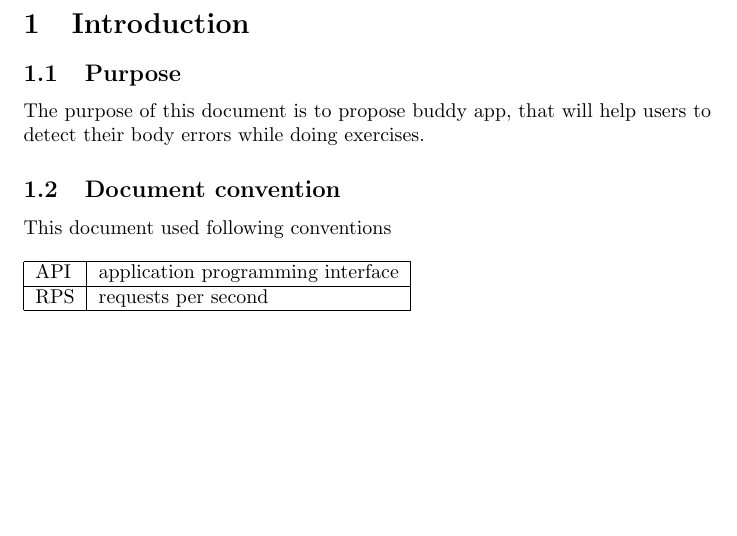
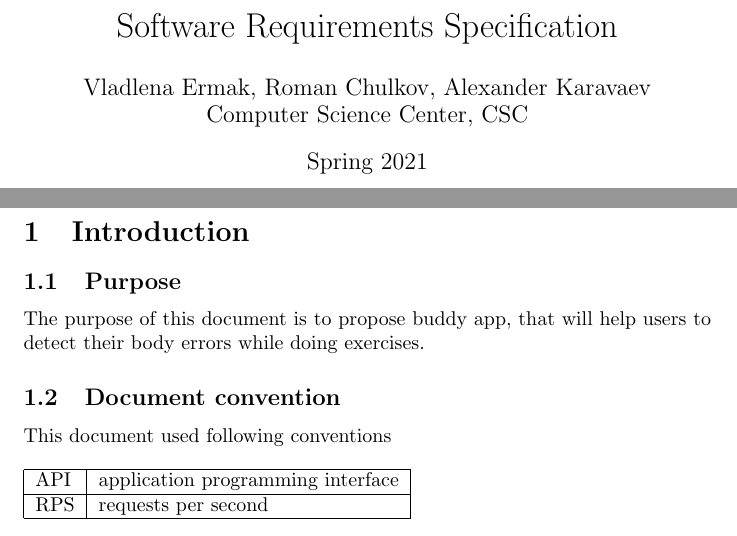
Before and after one commit to CSC-VTrainer/VTrainer, a LaTeX document (src/SRS.tex): part of page 1 of 2 before the commit and two parts of pages 1 and 2 of 3 after it, the two joined at a grey line, cut at the place of the change, the shorter picture padded with empty space. Compiled offline with pdfLaTeX.

Commit message:
Add title page

```diff
--- a/src/SRS.tex
+++ b/src/SRS.tex
@@ -1,10 +1,15 @@
 \documentclass{article}
+
+\usepackage{blindtext}
+\title{Software Requirements Specification}
+\date{Spring 2021}
+\author{Vladlena Ermak, Roman Chulkov, Alexander Karavaev \\ Computer Science Center, CSC}
 
 \begin{document}
 
-\begin{titlepage}
 
-\end{titlepage}
+\maketitle
+\clearpage
 
 \section{Introduction}
 \subsection{Purpose}
```
